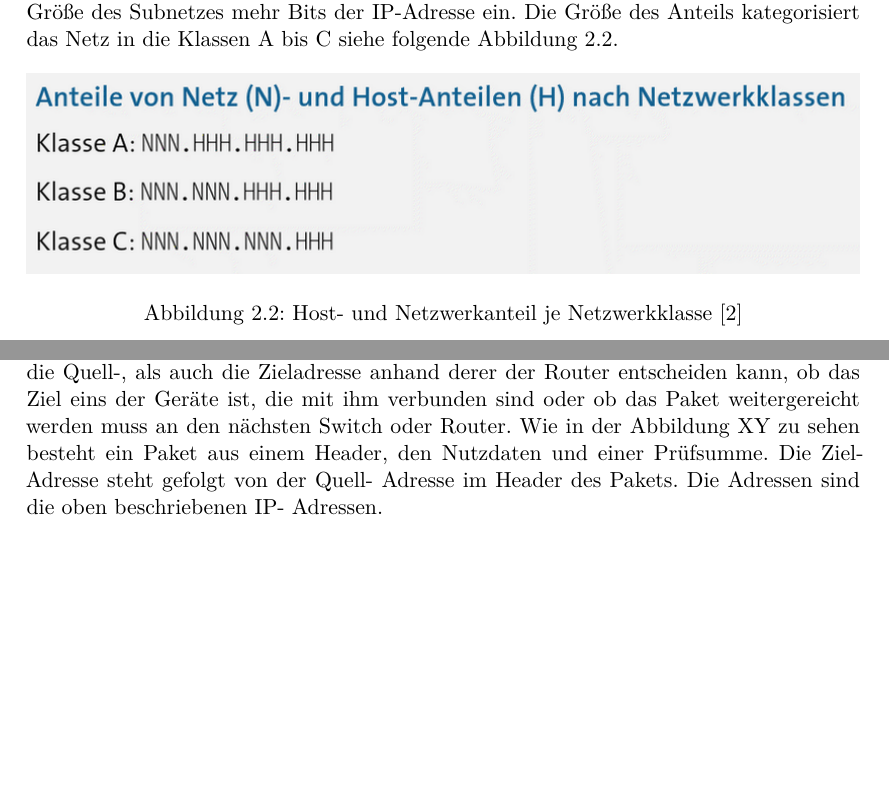
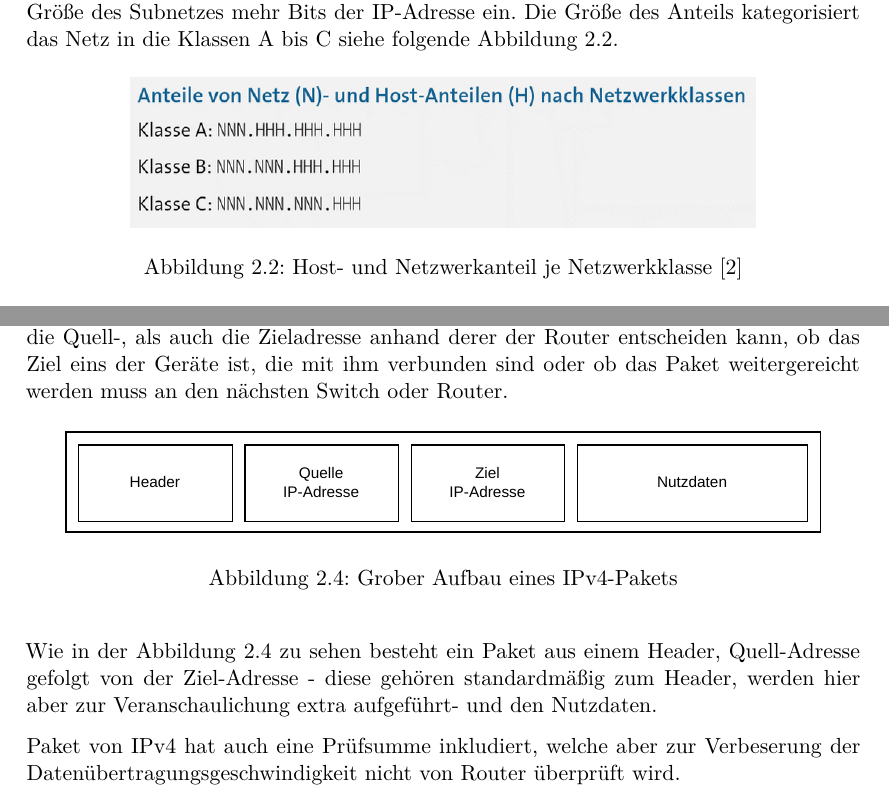
Before and after one commit to JJFresh007/router-schwachstellen_rejo, a LaTeX document (Ausarbeitung.tex): two parts of pages 13 and 15 of 32, joined at a grey line, cut so that both start at the same text, the shorter picture padded with empty space. Compiled offline with XeLaTeX.

Commit message:
resized pictures, importet ipv4 packet structure and some description

```diff
--- a/Ausarbeitung.tex
+++ b/Ausarbeitung.tex
@@ -244,7 +244,7 @@
 	Klassen A bis C siehe folgende Abbildung \ref{fig:nwclasses}.
 	\begin{figure}[H]
 		\centering
-		\includegraphics[width=\textwidth]{img/c-nw_nwklassen_s93.png}
+		\includegraphics[width=0.75\textwidth]{img/c-nw_nwklassen_s93.png}
 		\caption{Host- und Netzwerkanteil je Netzwerkklasse \protect \hyperlink{[2]}{[2]}}
 		\label{fig:nwclasses}
 	\end{figure}
@@ -328,15 +329,22 @@
 	entscheiden kann, ob das Ziel eins der Geräte ist, die mit ihm verbunden sind
 	oder ob das Paket weitergereicht werden muss an den nächsten Switch oder
 	Router.
-	%---
-	%---Bild grober Paketaufbau + Abbildungsnummer unten in Text
-	%---
-	Wie in der Abbildung XY zu sehen besteht ein Paket aus einem Header, den
-	Nutzdaten und einer Prüfsumme. Die Ziel-Adresse steht gefolgt von der Quell-
-	Adresse im Header des Pakets. Die Adressen sind die oben beschriebenen IP-
-	Adressen.
+	\begin{figure}[H]
+		\centering
+		\includegraphics[width=\textwidth]{img/ipv4_packet-structure.pdf}
+		\caption{Grober Aufbau eines IPv4-Pakets}
+		\label{fig:ipv4-packet}
+	\end{figure}
+	Wie in der Abbildung \ref{fig:ipv4-packet} zu sehen besteht ein Paket aus einem
+	Header, Quell-Adresse gefolgt von der Ziel-Adresse - diese gehören standardmäßig
+	zum Header, werden hier aber zur Veranschaulichung extra aufgeführt- und den
+	Nutzdaten.
 
-
+	Paket von IPv4 hat auch eine Prüfsumme inkludiert, welche aber zur Verbeserung
+	der Datenübertragungsgeschwindigkeit nicht von Router überprüft wird.
+	%---Quelle:
+	%C.Baun. Computernetze kompakt. Wiesbaden, D: Springer Vieweg, 2025, pp. 149-150
+	%Chapter 7.2.4
 	\subsection{Router Aufbau und Verbindungsarten}
 	Die Beschreibung des Aufbau eines Routers wird in dieser Ausarbeitung auf
 	die Komponenten beschränkt, die die beiden Router haben, die für die Tests
```
Also changed, not shown: img/ipv4_packet-structure.pdf (added), Ausarbeitung.tex (3 more changed lines).
